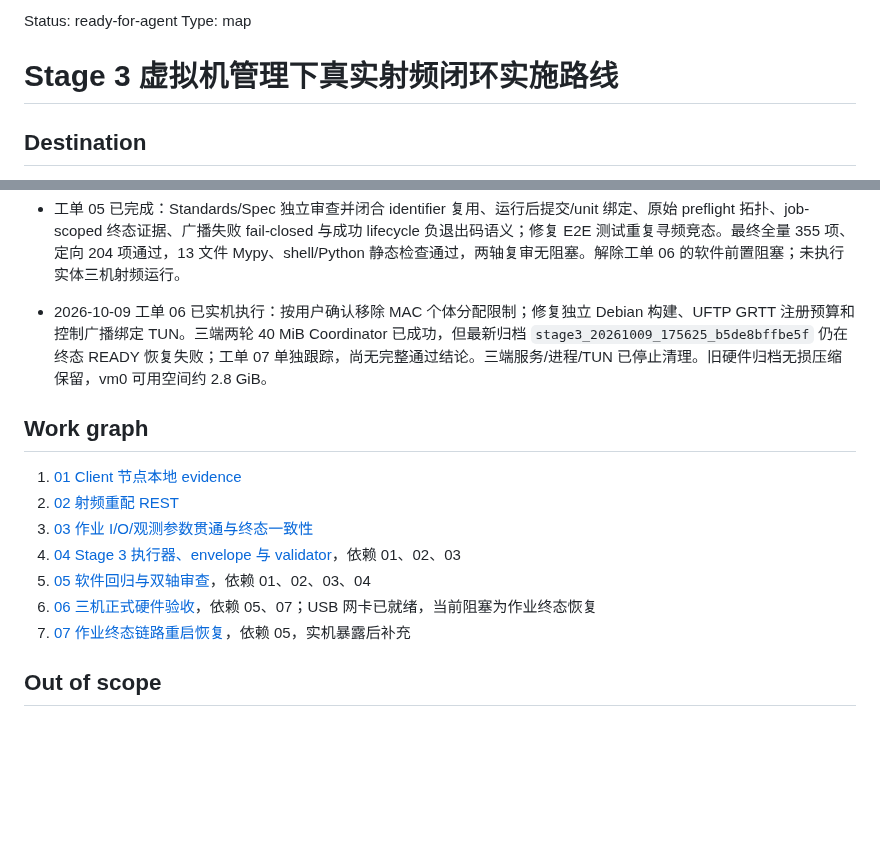
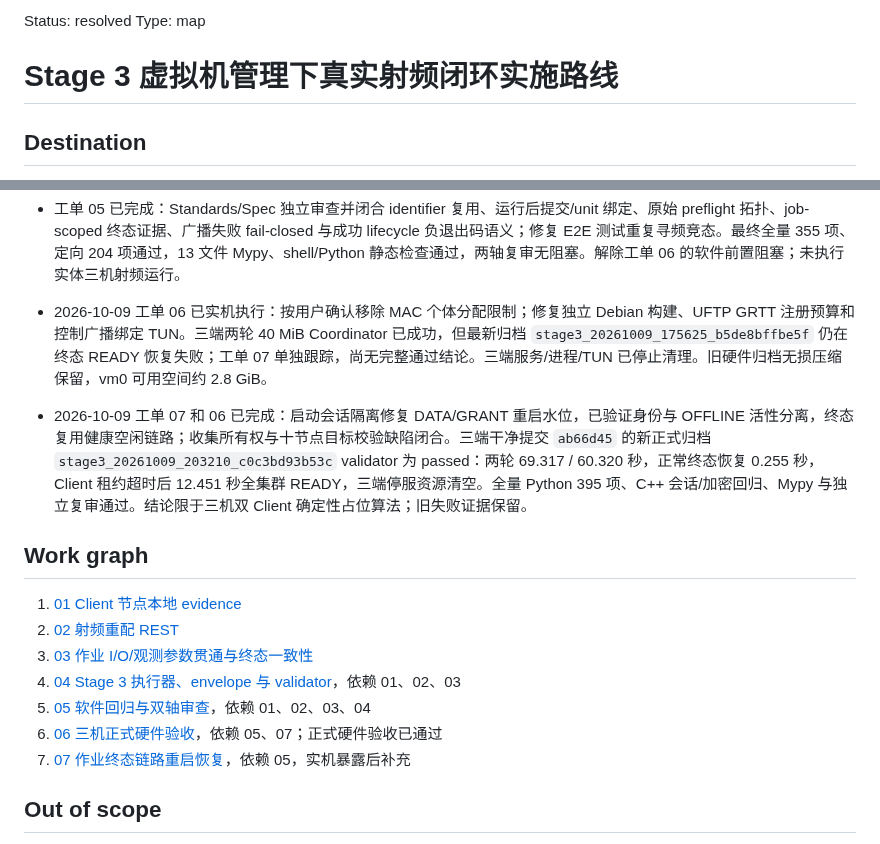
Before and after one commit to Softmoonlit/wfb-ng-fl, a Markdown page: .scratch/stage3-vm-managed-physical-radio-loop/map.md, 2 parts joined by grey strips. Rendered like a GitHub page; blank space fills up the shorter version.

Commit message:
记录终态恢复修复及三机正式验收通过

```diff
--- a/.scratch/stage3-vm-managed-physical-radio-loop/map.md
+++ b/.scratch/stage3-vm-managed-physical-radio-loop/map.md
@@ -1,4 +1,4 @@
-Status: ready-for-agent
+Status: resolved
 Type: map
 
 # Stage 3 虚拟机管理下真实射频闭环实施路线
@@ -35,6 +35,8 @@ Type: map
 
 - 2026-10-09 工单 06 已实机执行：按用户确认移除 MAC 个体分配限制；修复独立 Debian 构建、UFTP GRTT 注册预算和控制广播绑定 TUN。三端两轮 40 MiB Coordinator 已成功，但最新归档 `stage3_20261009_175625_b5de8bffbe5f` 仍在终态 READY 恢复失败；工单 07 单独跟踪，尚无完整通过结论。三端服务/进程/TUN 已停止清理。旧硬件归档无损压缩保留，vm0 可用空间约 2.8 GiB。
 
+- 2026-10-09 工单 07 和 06 已完成：启动会话隔离修复 DATA/GRANT 重启水位，已验证身份与 OFFLINE 活性分离，终态复用健康空闲链路；收集所有权与十节点目标校验缺陷闭合。三端干净提交 `ab66d45` 的新正式归档 `stage3_20261009_203210_c0c3bd93b53c` validator 为 passed：两轮 69.317 / 60.320 秒，正常终态恢复 0.255 秒，Client 租约超时后 12.451 秒全集群 READY，三端停服资源清空。全量 Python 395 项、C++ 会话/加密回归、Mypy 与独立复审通过。结论限于三机双 Client 确定性占位算法；旧失败证据保留。
+
 ## Work graph
 
 1. [01 Client 节点本地 evidence](issues/01-client-local-evidence-archive.md)
@@ -42,7 +44,7 @@ Type: map
 3. [03 作业 I/O/观测参数贯通与终态一致性](issues/03-job-parameters-and-terminal-consistency.md)
 4. [04 Stage 3 执行器、envelope 与 validator](issues/04-stage3-runner-envelope-validator.md)，依赖 01、02、03
 5. [05 软件回归与双轴审查](issues/05-software-regression-and-review.md)，依赖 01、02、03、04
-6. [06 三机正式硬件验收](issues/06-three-vm-formal-hardware-acceptance.md)，依赖 05、07；USB 网卡已就绪，当前阻塞为作业终态恢复
+6. [06 三机正式硬件验收](issues/06-three-vm-formal-hardware-acceptance.md)，依赖 05、07；正式硬件验收已通过
 7. [07 作业终态链路重启恢复](issues/07-terminal-link-session-recovery.md)，依赖 05，实机暴露后补充
 
 ## Out of scope
```
Also changed, not shown: 2 other files.
